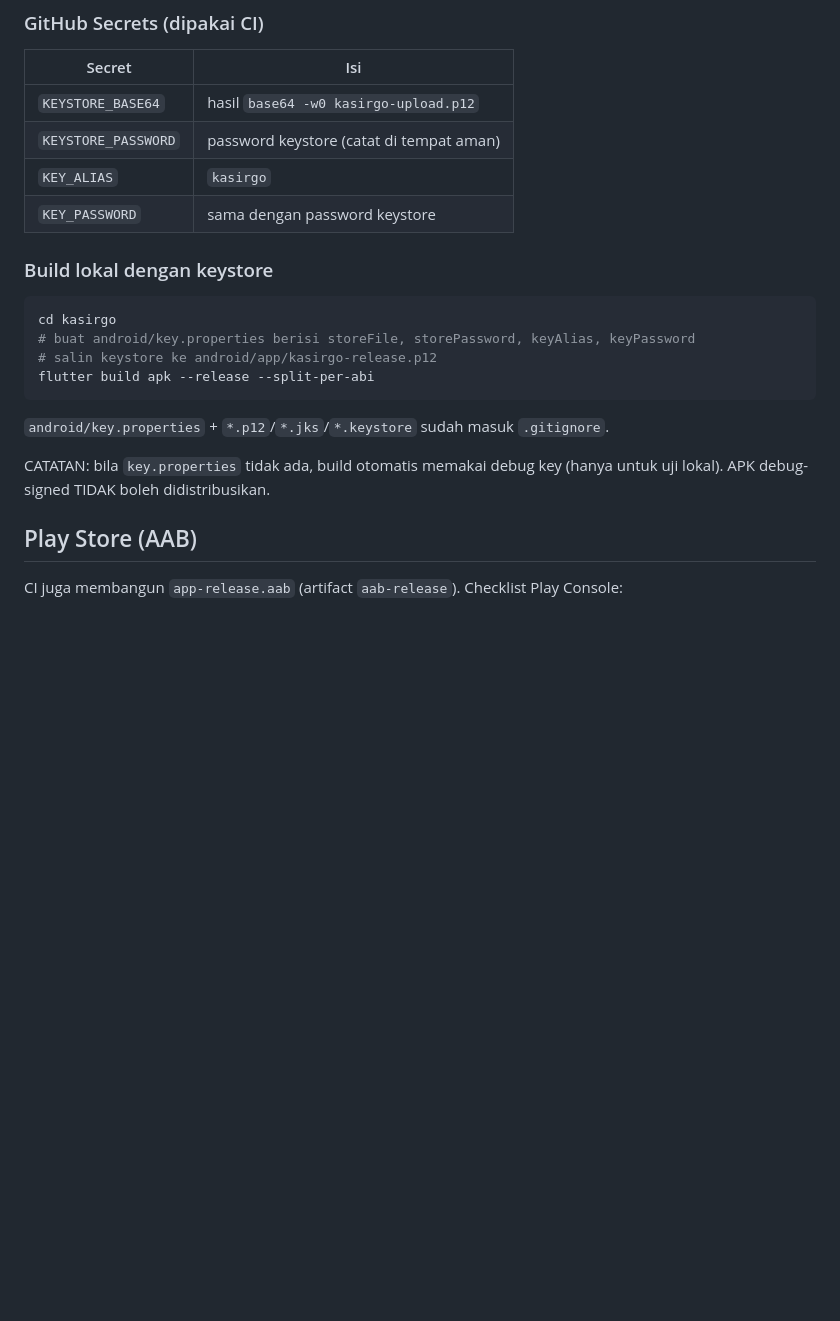
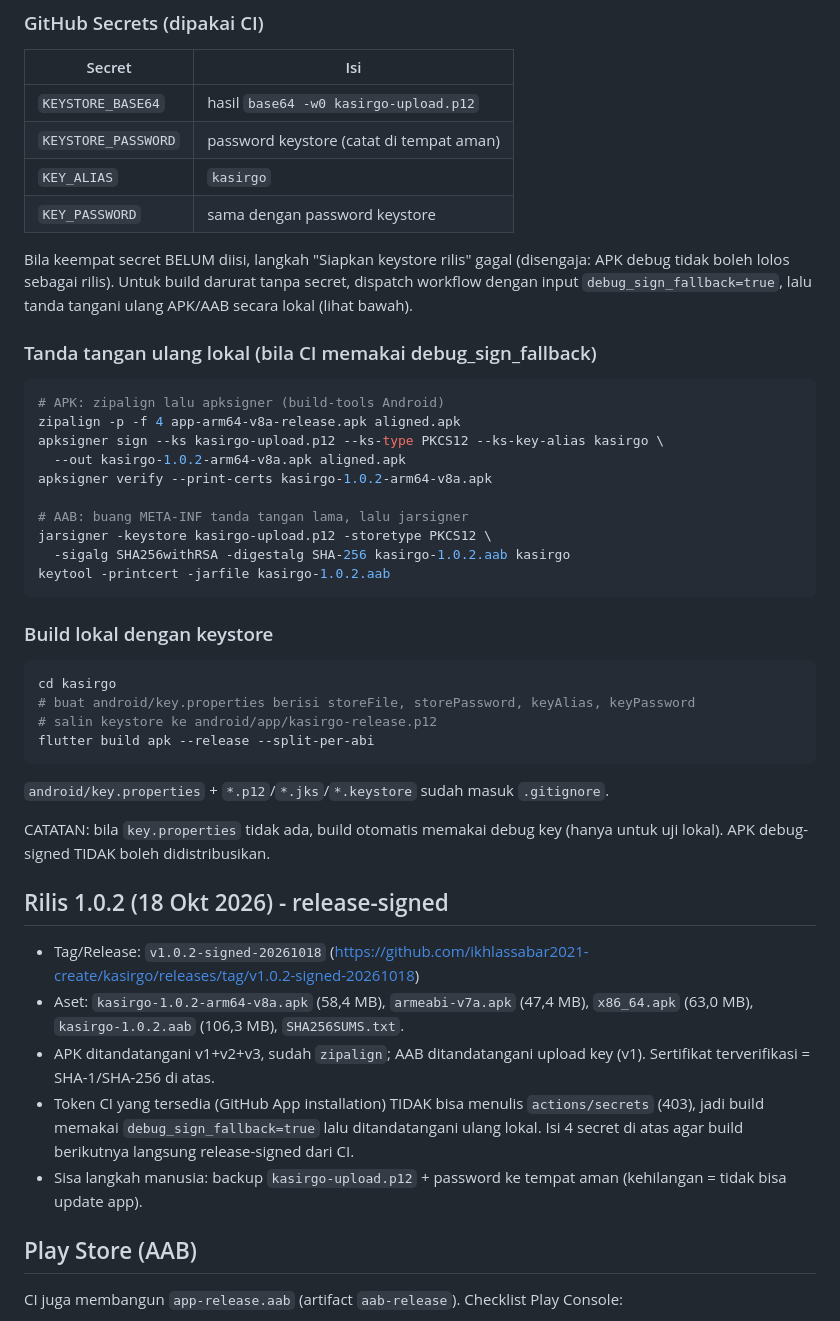
Before and after one commit to ikhlassabar2021-create/kasirgo, a Markdown page: docs/RELEASE.md, the part around the change. GitHub-like rendering; blank space fills up the shorter version.

Commit message:
docs(release): rilis 1.0.2 signed + prosedur re-sign lokal
Co-authored-by: monkeycode-ai <monkeycode-ai@chaitin.com>
Co-authored-by: monkeycode-ai <monkeycode-ai@chaitin.com>

````diff
--- a/docs/RELEASE.md
+++ b/docs/RELEASE.md
@@ -36,6 +36,25 @@ Sertifikat (untuk verifikasi Play Console / APK):
 | `KEY_ALIAS` | `kasirgo` |
 | `KEY_PASSWORD` | sama dengan password keystore |
 
+Bila keempat secret BELUM diisi, langkah "Siapkan keystore rilis" gagal
+(disengaja: APK debug tidak boleh lolos sebagai rilis). Untuk build darurat
+tanpa secret, dispatch workflow dengan input `debug_sign_fallback=true`, lalu
+tanda tangani ulang APK/AAB secara lokal (lihat bawah).
+
+### Tanda tangan ulang lokal (bila CI memakai debug_sign_fallback)
+```bash
+# APK: zipalign lalu apksigner (build-tools Android)
+zipalign -p -f 4 app-arm64-v8a-release.apk aligned.apk
+apksigner sign --ks kasirgo-upload.p12 --ks-type PKCS12 --ks-key-alias kasirgo \
+  --out kasirgo-1.0.2-arm64-v8a.apk aligned.apk
+apksigner verify --print-certs kasirgo-1.0.2-arm64-v8a.apk
+
+# AAB: buang META-INF tanda tangan lama, lalu jarsigner
+jarsigner -keystore kasirgo-upload.p12 -storetype PKCS12 \
+  -sigalg SHA256withRSA -digestalg SHA-256 kasirgo-1.0.2.aab kasirgo
+keytool -printcert -jarfile kasirgo-1.0.2.aab
+```
+
 ### Build lokal dengan keystore
 ```bash
 cd kasirgo
@@ -47,6 +66,21 @@ flutter build apk --release --split-per-abi
 
 CATATAN: bila `key.properties` tidak ada, build otomatis memakai debug key
 (hanya untuk uji lokal). APK debug-signed TIDAK boleh didistribusikan.
+
+## Rilis 1.0.2 (18 Okt 2026) - release-signed
+
+- Tag/Release: `v1.0.2-signed-20261018`
+  (https://github.com/ikhlassabar2021-create/kasirgo/releases/tag/v1.0.2-signed-20261018)
+- Aset: `kasirgo-1.0.2-arm64-v8a.apk` (58,4 MB), `armeabi-v7a.apk` (47,4 MB),
+  `x86_64.apk` (63,0 MB), `kasirgo-1.0.2.aab` (106,3 MB), `SHA256SUMS.txt`.
+- APK ditandatangani v1+v2+v3, sudah `zipalign`; AAB ditandatangani upload key
+  (v1). Sertifikat terverifikasi = SHA-1/SHA-256 di atas.
+- Token CI yang tersedia (GitHub App installation) TIDAK bisa menulis
+  `actions/secrets` (403), jadi build memakai `debug_sign_fallback=true` lalu
+  ditandatangani ulang lokal. Isi 4 secret di atas agar build berikutnya
+  langsung release-signed dari CI.
+- Sisa langkah manusia: backup `kasirgo-upload.p12` + password ke tempat aman
+  (kehilangan = tidak bisa update app).
 
 ## Play Store (AAB)
 CI juga membangun `app-release.aab` (artifact `aab-release`).
````
Also changed, not shown: AGENTS.md (+24 -0 lines).
